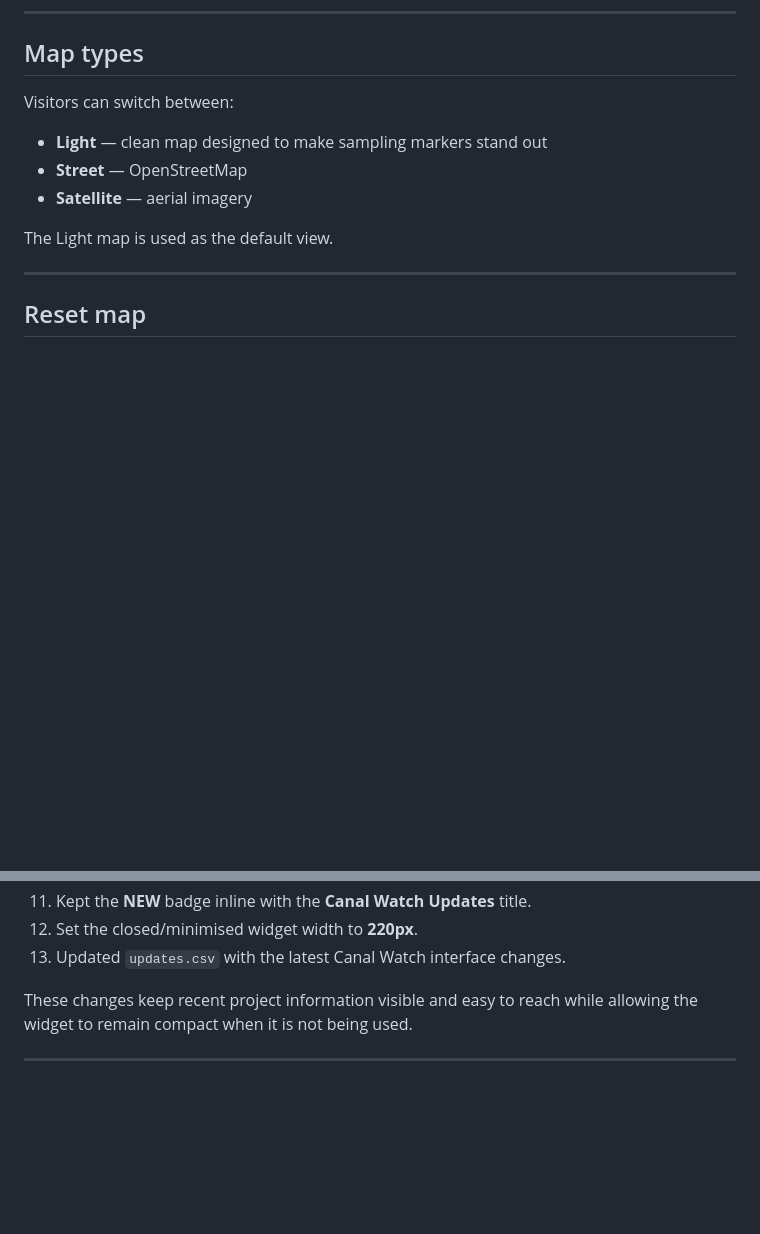
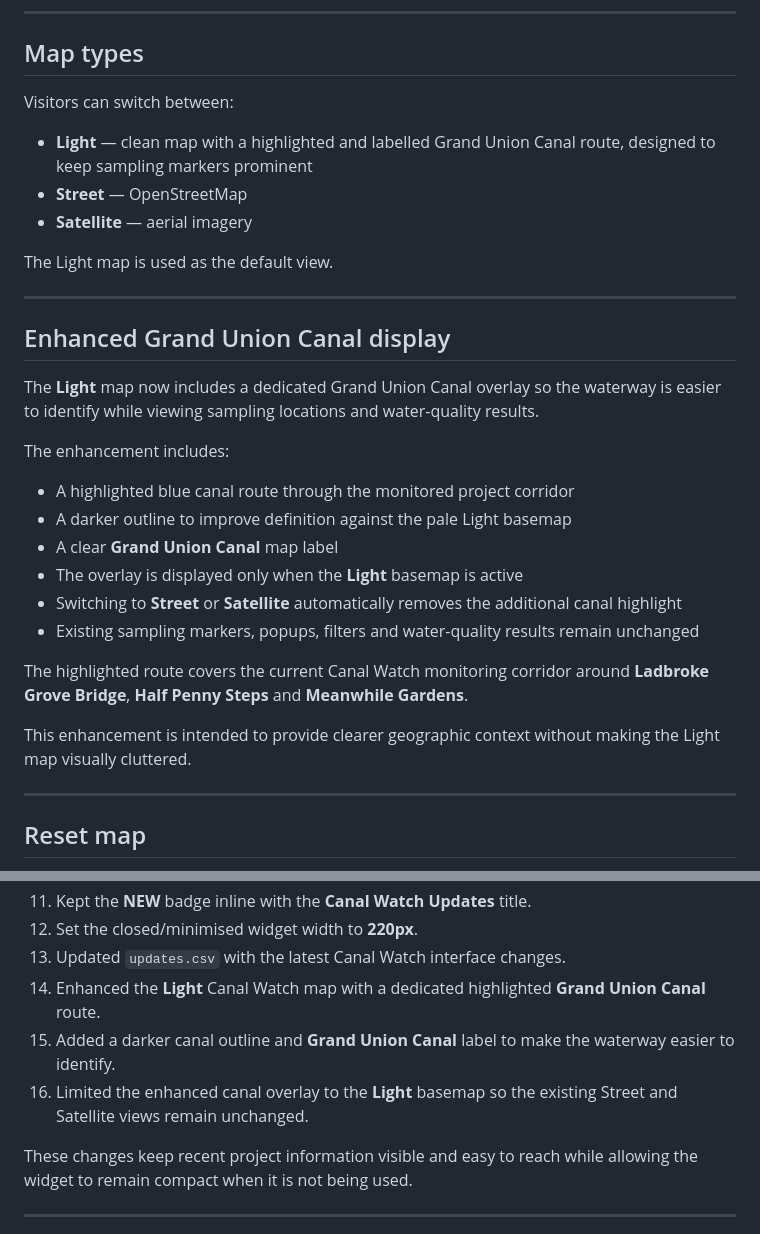
Before and after one commit to raylancashire/queens-park-canal-map, a Markdown page: README.md, 2 parts joined by grey strips. GitHub-like rendering; blank space fills up the shorter version.

Commit message:
Update README.md
-updated-2026-08-17-v2

```diff
--- a/README.md
+++ b/README.md
@@ -232,11 +232,30 @@ Turbidity is displayed separately as a clarity result. Where appropriate, a desc
 
 Visitors can switch between:
 
-- **Light** — clean map designed to make sampling markers stand out
+- **Light** — clean map with a highlighted and labelled Grand Union Canal route, designed to keep sampling markers prominent
 - **Street** — OpenStreetMap
 - **Satellite** — aerial imagery
 
 The Light map is used as the default view.
+
+---
+
+## Enhanced Grand Union Canal display
+
+The **Light** map now includes a dedicated Grand Union Canal overlay so the waterway is easier to identify while viewing sampling locations and water-quality results.
+
+The enhancement includes:
+
+- A highlighted blue canal route through the monitored project corridor
+- A darker outline to improve definition against the pale Light basemap
+- A clear **Grand Union Canal** map label
+- The overlay is displayed only when the **Light** basemap is active
+- Switching to **Street** or **Satellite** automatically removes the additional canal highlight
+- Existing sampling markers, popups, filters and water-quality results remain unchanged
+
+The highlighted route covers the current Canal Watch monitoring corridor around **Ladbroke Grove Bridge**, **Half Penny Steps** and **Meanwhile Gardens**.
+
+This enhancement is intended to provide clearer geographic context without making the Light map visually cluttered.
 
 ---
 
@@ -638,6 +657,9 @@ The following Canal Watch interface and documentation changes were developed or
 11. Kept the **NEW** badge inline with the **Canal Watch Updates** title.
 12. Set the closed/minimised widget width to **220px**.
 13. Updated `updates.csv` with the latest Canal Watch interface changes.
+14. Enhanced the **Light** Canal Watch map with a dedicated highlighted **Grand Union Canal** route.
+15. Added a darker canal outline and **Grand Union Canal** label to make the waterway easier to identify.
+16. Limited the enhanced canal overlay to the **Light** basemap so the existing Street and Satellite views remain unchanged.
 
 These changes keep recent project information visible and easy to reach while allowing the widget to remain compact when it is not being used.
 
```
